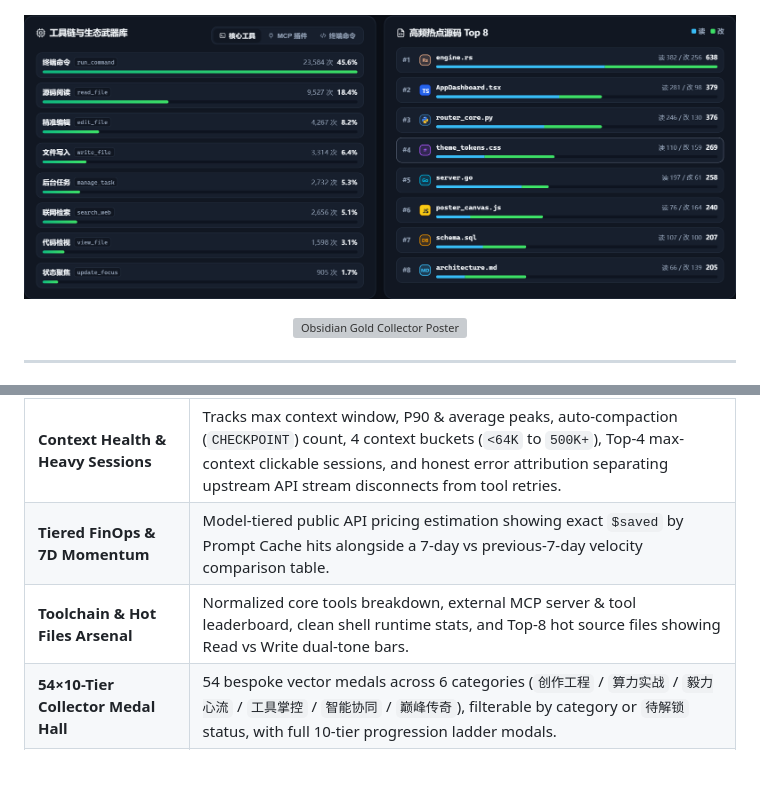
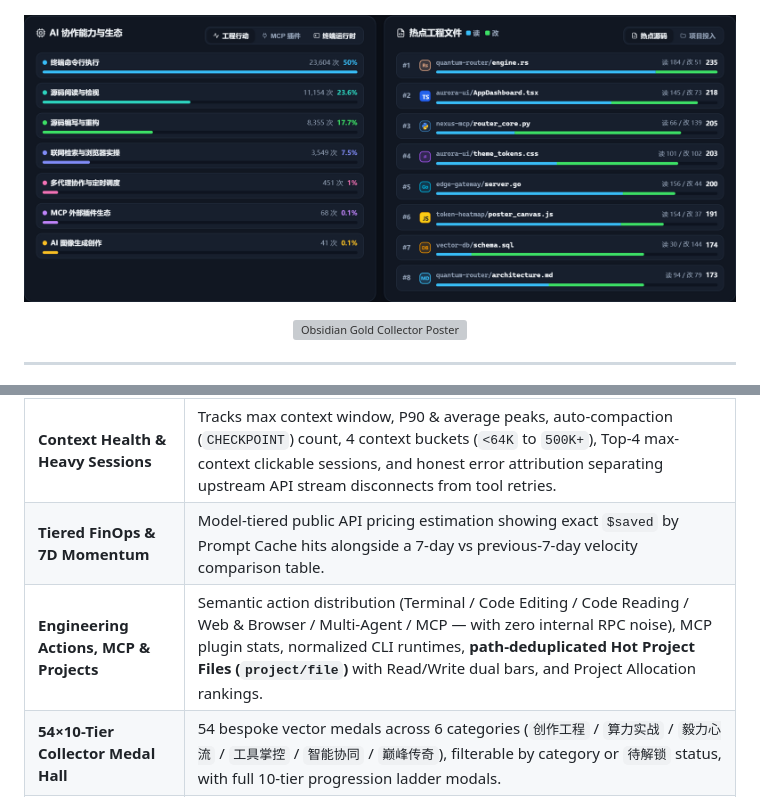
Before and after one commit to LEFTX1/antigravity-token-heatmap, a Markdown page: README.md, 2 parts joined by grey strips. GitHub-like rendering; pictures changed too: docs/preview-arsenal.png; folded sections open; blank space fills up the shorter version; grey boxes are pictures that could not be loaded.

Commit message:
fix: replace raw internal RPCs & basename-merged files with semantic actions, path-deduped project files & zero-overflow layout (v3.0.2)

```diff
--- a/README.md
+++ b/README.md
@@ -82,7 +82,7 @@ Built by synthesizing telemetry best practices from `ccusage`, `tokscale`, `Code
 | **Energy Contribution Heatmap** | Interactive square grid (`Auto` / `3M` / `6M` / `1Y`), metric switcher (`净耗` / `输出` / `轮次`), live gamma color-scale slider (`γ`) persisted across sessions, and clickable per-day drill-down strip. |
 | **Context Health & Heavy Sessions** | Tracks max context window, P90 & average peaks, auto-compaction (`CHECKPOINT`) count, 4 context buckets (`<64K` to `500K+`), Top-4 max-context clickable sessions, and honest error attribution separating upstream API stream disconnects from tool retries. |
 | **Tiered FinOps & 7D Momentum** | Model-tiered public API pricing estimation showing exact `$saved` by Prompt Cache hits alongside a 7-day vs previous-7-day velocity comparison table. |
-| **Toolchain & Hot Files Arsenal** | Normalized core tools breakdown, external MCP server & tool leaderboard, clean shell runtime stats, and Top-8 hot source files showing Read vs Write dual-tone bars. |
+| **Engineering Actions, MCP & Projects** | Semantic action distribution (Terminal / Code Editing / Code Reading / Web & Browser / Multi-Agent / MCP — with zero internal RPC noise), MCP plugin stats, normalized CLI runtimes, **path-deduplicated Hot Project Files (`project/file`)** with Read/Write dual bars, and Project Allocation rankings. |
 | **54×10-Tier Collector Medal Hall** | 54 bespoke vector medals across 6 categories (`创作工程` / `算力实战` / `毅力心流` / `工具掌控` / `智能协同` / `巅峰传奇`), filterable by category or `待解锁` status, with full 10-tier progression ladder modals. |
 | **Single-Session Inspector (`Ctrl+K`)** | Search any past conversation by title, workspace, date, or archetype; click any session anywhere to inspect token composition (`Input`/`Cache`/`Output`), per-model collaboration, and tool footprint. |
 | **Chronotype, Weekly Rhythm & Fleet** | 24-hour chronotype analysis (`凌晨战神` / `夜航架构师` / etc.), Mon–Sun weekday vs weekend rhythm bars, Top-10 model fleet with cache hit rings, and weekly stacked evolution / 14-day smooth trend curves. |
```
Also changed, not shown: 3 other files.
